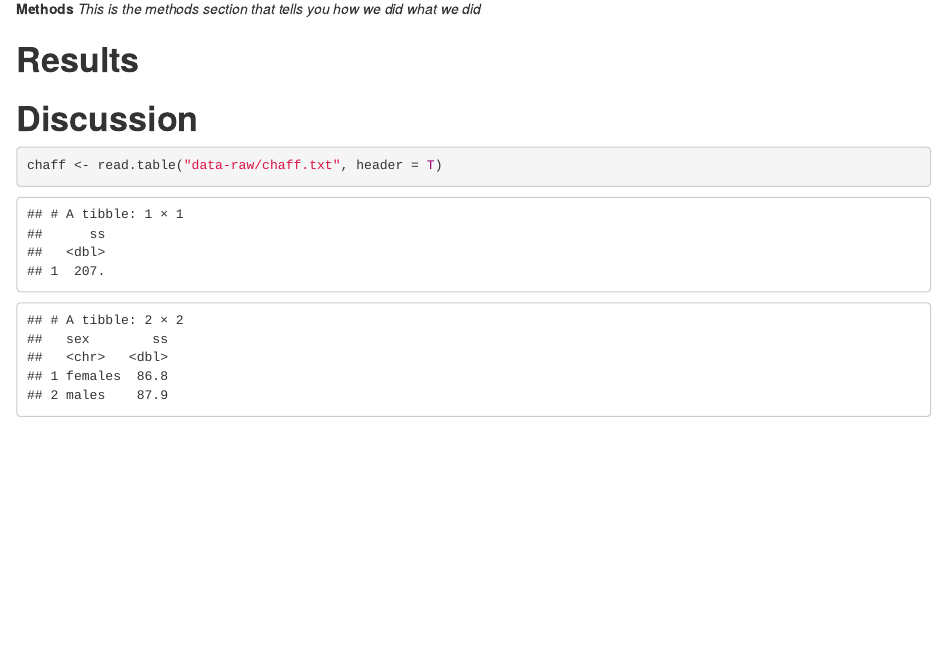
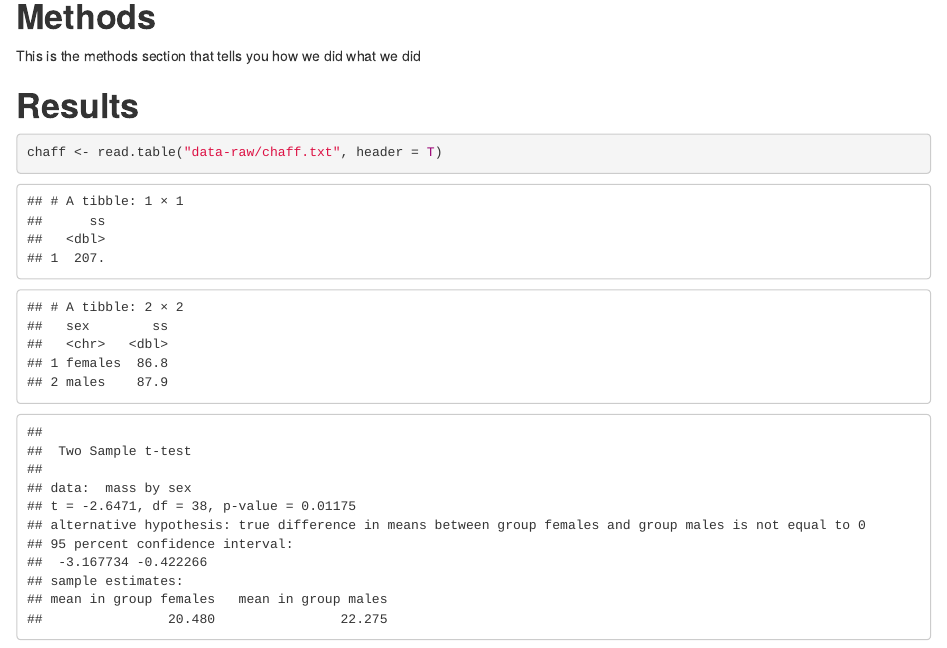
Before and after one commit to LouMamalis/Chaff, an R Markdown document (main.Rmd): the page in a window 1100 px wide, from 770 px down before the commit and from 790 px down after it, so that both start at the same text. Rendered offline with R 4.5, knitr and Pandoc, with nearby package versions.

Commit message:
t test for chaffinch females vs males

````diff
--- a/main.Rmd
+++ b/main.Rmd
@@ -25,12 +25,10 @@ knitr::include_graphics("male chaffinch.jpg")
 knitr::include_graphics("female chaffinch.jpg")
 ```
 
- **Methods**
- *This is the methods section that tells you how we did what we did*
+# **Methods**
+This is the methods section that tells you how we did what we did
 
 # **Results**
-
-# **Discussion**
 
 <!-- keep this default set up code chunk -->
 ```{r setup, include=FALSE}
@@ -108,5 +107,14 @@ data_summary <- function(df, measure, group) {
 }
 ```
 
+<!-- paired t test to see the difference between the mass of the males and females -->
+```{r data analysis}
+t.test(data = chaff_tidy,
+       mass ~ sex,
+       var.equal = T)
+```
+
+
+# **Discussion**
 
 # **References**
````
Also changed, not shown: main.Rmd (1 more changed lines).
